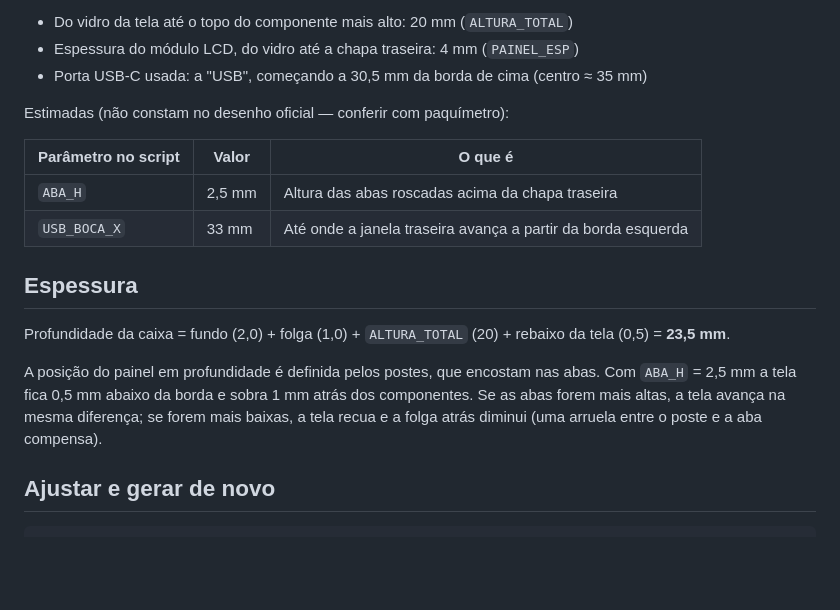
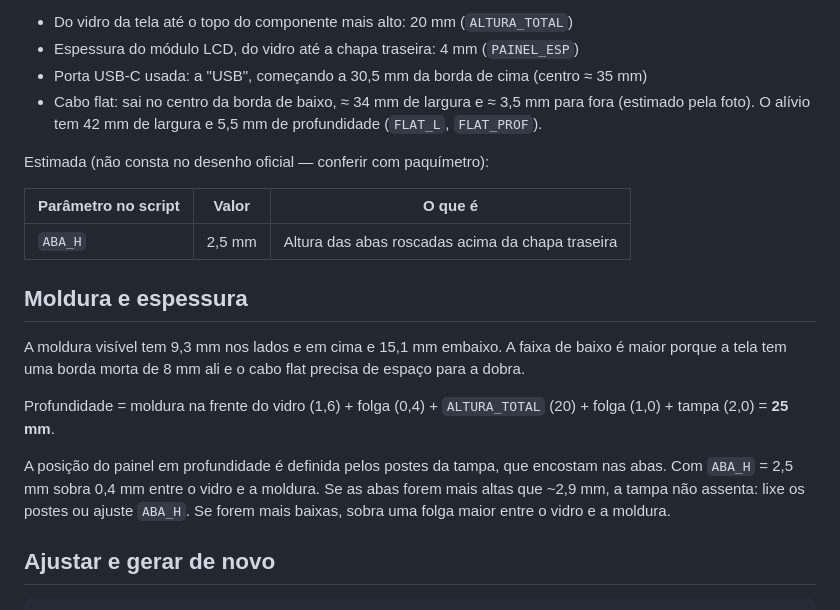
Before and after one commit to cwm777/iOS-Engineer, a Markdown page: case-painel-esp32-s3-7/README.md, the part around one of its changes. GitHub-like rendering; blank space fills up the shorter version.

```diff
--- a/case-painel-esp32-s3-7/README.md
+++ b/case-painel-esp32-s3-7/README.md
@@ -43,21 +52,25 @@ Medidas no painel:
 - Do vidro da tela até o topo do componente mais alto: 20 mm (`ALTURA_TOTAL`)
 - Espessura do módulo LCD, do vidro até a chapa traseira: 4 mm (`PAINEL_ESP`)
 - Porta USB-C usada: a "USB", começando a 30,5 mm da borda de cima (centro ≈ 35 mm)
+- Cabo flat: sai no centro da borda de baixo, ≈ 34 mm de largura e ≈ 3,5 mm para fora (estimado pela foto).
+  O alívio tem 42 mm de largura e 5,5 mm de profundidade (`FLAT_L`, `FLAT_PROF`).
 
-Estimadas (não constam no desenho oficial — conferir com paquímetro):
+Estimada (não consta no desenho oficial — conferir com paquímetro):
 
 | Parâmetro no script | Valor | O que é |
 |---|---|---|
 | `ABA_H` | 2,5 mm | Altura das abas roscadas acima da chapa traseira |
-| `USB_BOCA_X` | 33 mm | Até onde a janela traseira avança a partir da borda esquerda |
 
-## Espessura
+## Moldura e espessura
 
-Profundidade da caixa = fundo (2,0) + folga (1,0) + `ALTURA_TOTAL` (20) + rebaixo da tela (0,5) = **23,5 mm**.
+A moldura visível tem 9,3 mm nos lados e em cima e 15,1 mm embaixo. A faixa de baixo é maior porque a tela tem uma
+borda morta de 8 mm ali e o cabo flat precisa de espaço para a dobra.
 
-A posição do painel em profundidade é definida pelos postes, que encostam nas abas. Com `ABA_H` = 2,5 mm a tela fica
-0,5 mm abaixo da borda e sobra 1 mm atrás dos componentes. Se as abas forem mais altas, a tela avança na mesma
-diferença; se forem mais baixas, a tela recua e a folga atrás diminui (uma arruela entre o poste e a aba compensa).
+Profundidade = moldura na frente do vidro (1,6) + folga (0,4) + `ALTURA_TOTAL` (20) + folga (1,0) + tampa (2,0) = **25 mm**.
+
+A posição do painel em profundidade é definida pelos postes da tampa, que encostam nas abas. Com `ABA_H` = 2,5 mm sobra
+0,4 mm entre o vidro e a moldura. Se as abas forem mais altas que ~2,9 mm, a tampa não assenta: lixe os postes ou ajuste
+`ABA_H`. Se forem mais baixas, sobra uma folga maior entre o vidro e a moldura.
 
 ## Ajustar e gerar de novo
 
```
Also changed, not shown: other parts of case-painel-esp32-s3-7/README.md (+28 -19 lines), case-painel-esp32-s3-7/preview.png, 6 other files.
